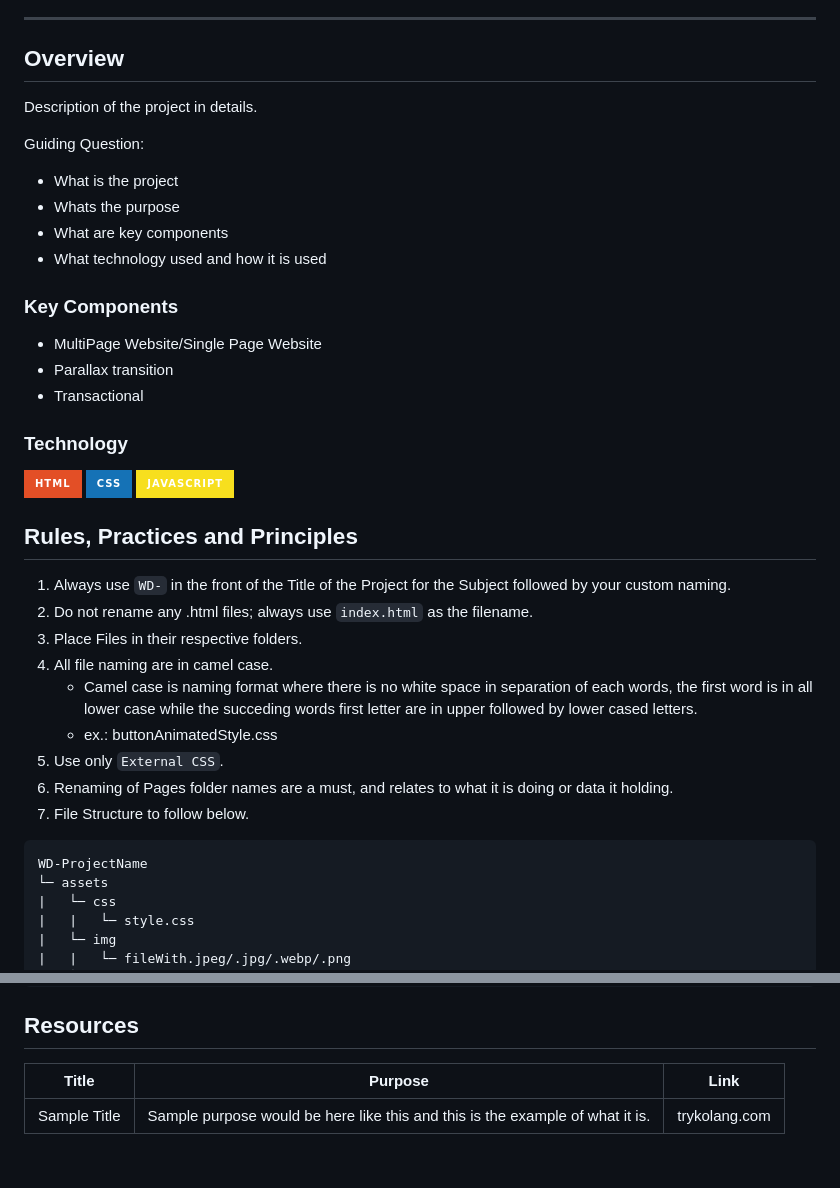
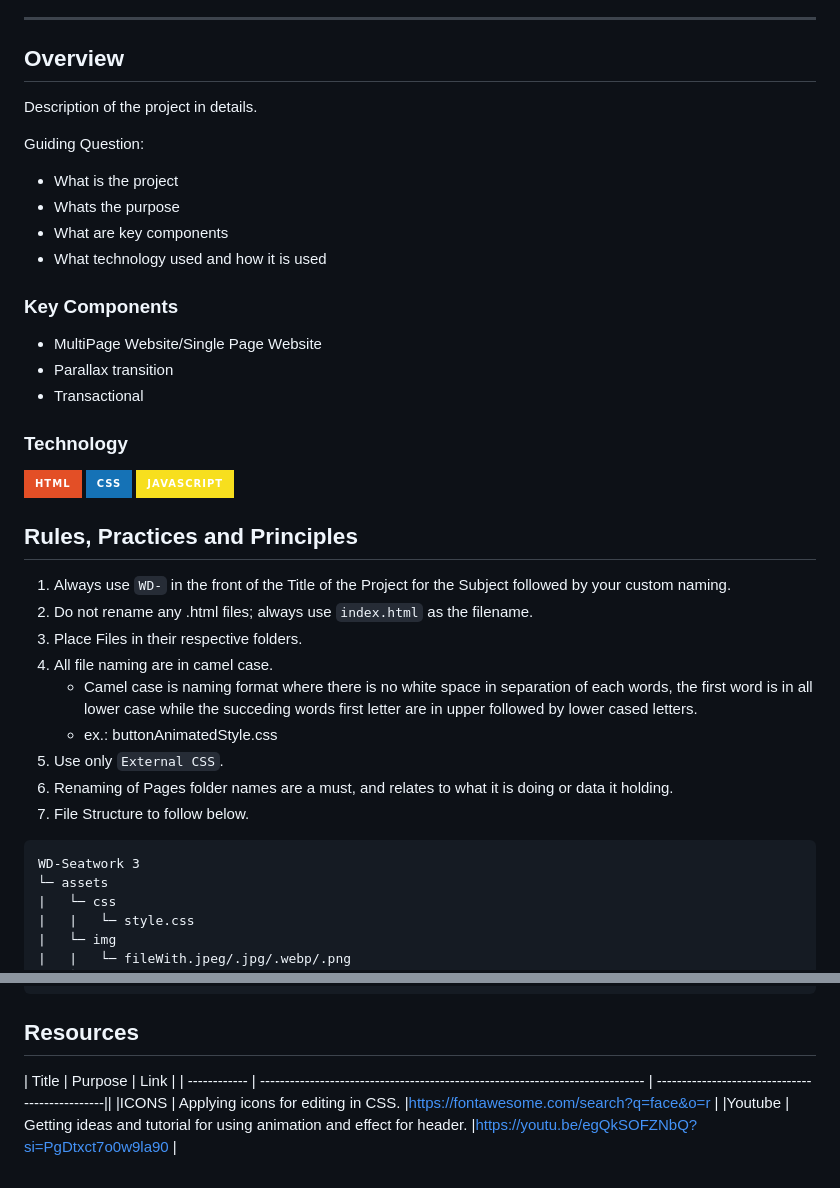
Before and after one commit to Maerona03/WD-sw3, a Markdown page: readme.md, 2 parts joined by grey strips. Drawn GitHub-style; badges without logos.

````diff
--- a/readme.md
+++ b/readme.md
@@ -57,28 +54,35 @@
 
 <!-- TODO: To be changed -->
 <!-- The following are just sample -->
+
 Description of the project in details.
 
 Guiding Question:
+
 - What is the project
 - Whats the purpose
 - What are key components
 - What technology used and how it is used
 
 ### Key Components
+
 <!-- TODO: List of Key Components -->
 <!-- The following are just sample -->
+
 - MultiPage Website/Single Page Website
 - Parallax transition
 - Transactional
 
 ### Technology
+
 <!-- TODO: List of Technology Used -->
+
 ![HTML](https://img.shields.io/badge/HTML-E34F26?style=for-the-badge&logo=html5&logoColor=white)
 ![CSS](https://img.shields.io/badge/CSS-1572B6?style=for-the-badge&logo=css3&logoColor=white)
 ![JavaScript](https://img.shields.io/badge/JavaScript-F7DF1E?style=for-the-badge&logo=javascript&logoColor=white)
 
 ## Rules, Practices and Principles
+
 1. Always use `WD-` in the front of the Title of the Project for the Subject followed by your custom naming.
 2. Do not rename any .html files; always use `index.html` as the filename.
 3. Place Files in their respective folders.
@@ -90,7 +94,7 @@ Guiding Question:
 7. File Structure to follow below.
 
 ```
-WD-ProjectName
+WD-Seatwork 3
 └─ assets
 |   └─ css
 |   |   └─ style.css
@@ -118,3 +121,4 @@ WD-ProjectName
 | Title | Purpose | Link |
-|-|-|-|
-| Sample Title | Sample purpose would be here like this and this is the example of what it is. | trykolang.com |
+| ------------ | ----------------------------------------------------------------------------- | -----------------------------------------------||
+|ICONS | Applying icons for editing in CSS. |https://fontawesome.com/search?q=face&o=r |
+|Youtube | Getting ideas and tutorial for using animation and effect for header. |https://youtu.be/egQkSOFZNbQ?si=PgDtxct7o0w9la90 |
````
Also changed, not shown: other parts of readme.md (+3 -7 lines).
